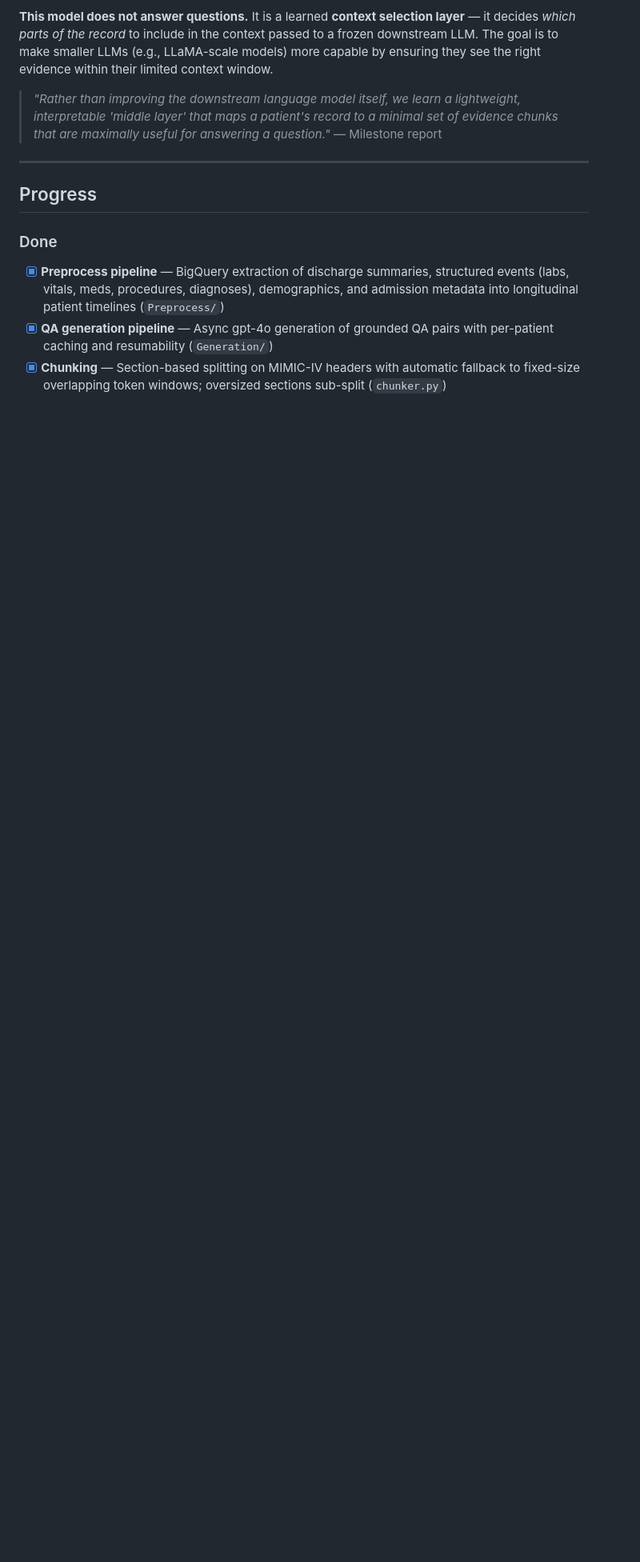
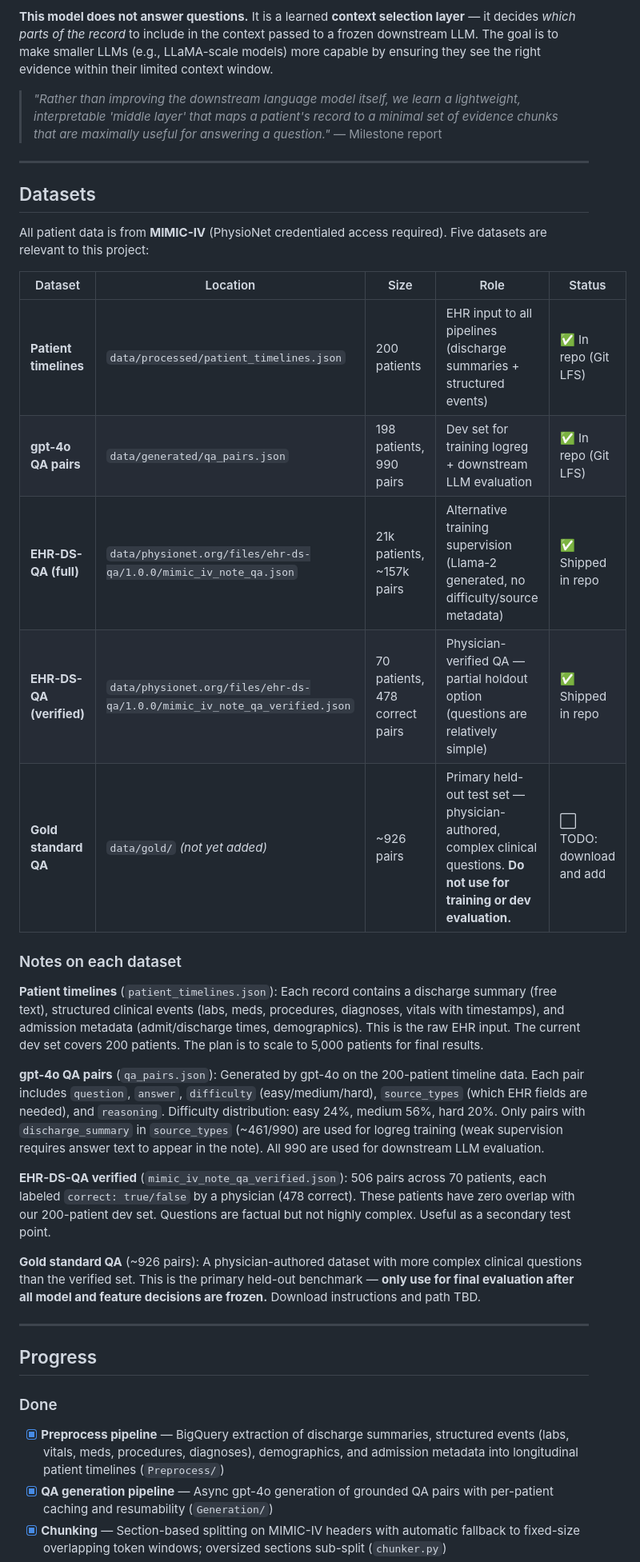
Before and after one commit to nick-allen21/EHR-Representation-and-Retrieval, a Markdown page: README.md, the part around one of its changes. Shown at 80% size. GitHub-like rendering; blank space fills up the shorter version.

Commit message:
add data clarifications on main read.me (which datasets we're using, data creation, number of datapoints, etc.)

```diff
--- a/README.md
+++ b/README.md
@@ -8,6 +8,30 @@ A supervised **L1-regularized logistic regression** model that learns to score a
 
 > *"Rather than improving the downstream language model itself, we learn a lightweight, interpretable 'middle layer' that maps a patient's record to a minimal set of evidence chunks that are maximally useful for answering a question."*
 > — Milestone report
+
+---
+
+## Datasets
+
+All patient data is from **MIMIC-IV** (PhysioNet credentialed access required). Five datasets are relevant to this project:
+
+| Dataset | Location | Size | Role | Status |
+|---|---|---|---|---|
+| **Patient timelines** | `data/processed/patient_timelines.json` | 200 patients | EHR input to all pipelines (discharge summaries + structured events) | ✅ In repo (Git LFS) |
+| **gpt-4o QA pairs** | `data/generated/qa_pairs.json` | 198 patients, 990 pairs | Dev set for training logreg + downstream LLM evaluation | ✅ In repo (Git LFS) |
+| **EHR-DS-QA (full)** | `data/physionet.org/files/ehr-ds-qa/1.0.0/mimic_iv_note_qa.json` | 21k patients, ~157k pairs | Alternative training supervision (Llama-2 generated, no difficulty/source metadata) | ✅ Shipped in repo |
+| **EHR-DS-QA (verified)** | `data/physionet.org/files/ehr-ds-qa/1.0.0/mimic_iv_note_qa_verified.json` | 70 patients, 478 correct pairs | Physician-verified QA — partial holdout option (questions are relatively simple) | ✅ Shipped in repo |
+| **Gold standard QA** | `data/gold/` *(not yet added)* | ~926 pairs | Primary held-out test set — physician-authored, complex clinical questions. **Do not use for training or dev evaluation.** | ⬜ TODO: download and add |
+
+### Notes on each dataset
+
+**Patient timelines** (`patient_timelines.json`): Each record contains a discharge summary (free text), structured clinical events (labs, meds, procedures, diagnoses, vitals with timestamps), and admission metadata (admit/discharge times, demographics). This is the raw EHR input. The current dev set covers 200 patients. The plan is to scale to 5,000 patients for final results.
+
+**gpt-4o QA pairs** (`qa_pairs.json`): Generated by gpt-4o on the 200-patient timeline data. Each pair includes `question`, `answer`, `difficulty` (easy/medium/hard), `source_types` (which EHR fields are needed), and `reasoning`. Difficulty distribution: easy 24%, medium 56%, hard 20%. Only pairs with `discharge_summary` in `source_types` (~461/990) are used for logreg training (weak supervision requires answer text to appear in the note). All 990 are used for downstream LLM evaluation.
+
+**EHR-DS-QA verified** (`mimic_iv_note_qa_verified.json`): 506 pairs across 70 patients, each labeled `correct: true/false` by a physician (478 correct). These patients have zero overlap with our 200-patient dev set. Questions are factual but not highly complex. Useful as a secondary test point.
+
+**Gold standard QA** (~926 pairs): A physician-authored dataset with more complex clinical questions than the verified set. This is the primary held-out benchmark — **only use for final evaluation after all model and feature decisions are frozen.** Download instructions and path TBD.
 
 ---
 
```
Also changed, not shown: other parts of README.md (+4 -0 lines).
